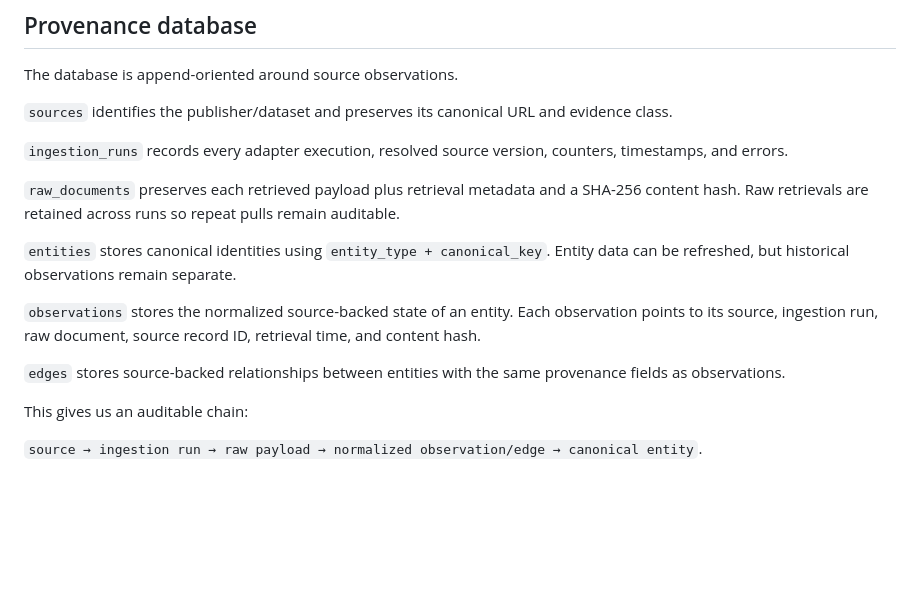
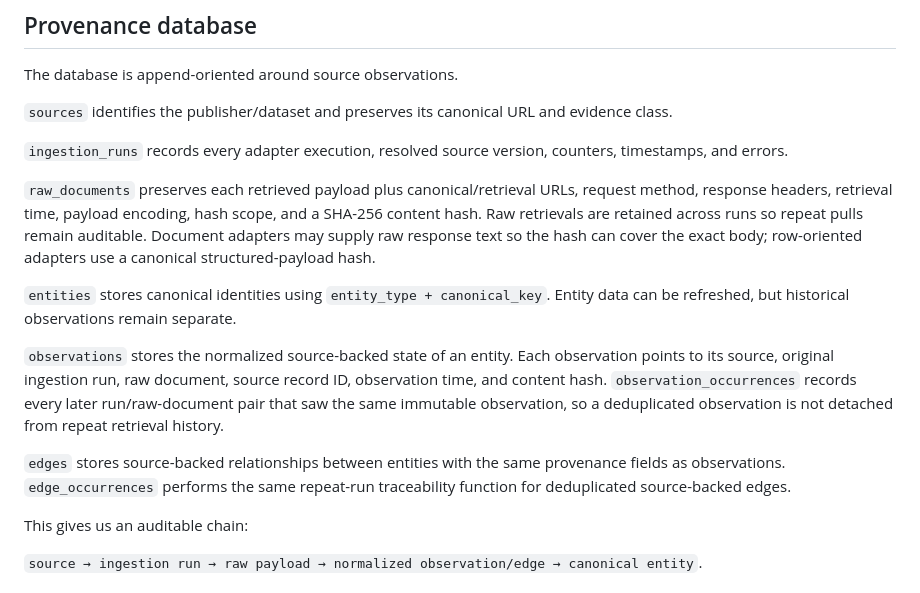
Before and after one commit to T4skV3rs3/bantaylink, a Markdown page: ARCHITECTURE.md, the part around the change. Drawn GitHub-style; blank space fills up the shorter version.

Commit message:
docs: record hardened provenance model

```diff
--- a/ARCHITECTURE.md
+++ b/ARCHITECTURE.md
@@ -22,13 +22,13 @@ The database is append-oriented around source observations.
 
 `ingestion_runs` records every adapter execution, resolved source version, counters, timestamps, and errors.
 
-`raw_documents` preserves each retrieved payload plus retrieval metadata and a SHA-256 content hash. Raw retrievals are retained across runs so repeat pulls remain auditable.
+`raw_documents` preserves each retrieved payload plus canonical/retrieval URLs, request method, response headers, retrieval time, payload encoding, hash scope, and a SHA-256 content hash. Raw retrievals are retained across runs so repeat pulls remain auditable. Document adapters may supply raw response text so the hash can cover the exact body; row-oriented adapters use a canonical structured-payload hash.
 
 `entities` stores canonical identities using `entity_type + canonical_key`. Entity data can be refreshed, but historical observations remain separate.
 
-`observations` stores the normalized source-backed state of an entity. Each observation points to its source, ingestion run, raw document, source record ID, retrieval time, and content hash.
+`observations` stores the normalized source-backed state of an entity. Each observation points to its source, original ingestion run, raw document, source record ID, observation time, and content hash. `observation_occurrences` records every later run/raw-document pair that saw the same immutable observation, so a deduplicated observation is not detached from repeat retrieval history.
 
-`edges` stores source-backed relationships between entities with the same provenance fields as observations.
+`edges` stores source-backed relationships between entities with the same provenance fields as observations. `edge_occurrences` performs the same repeat-run traceability function for deduplicated source-backed edges.
 
 This gives us an auditable chain:
 
```
